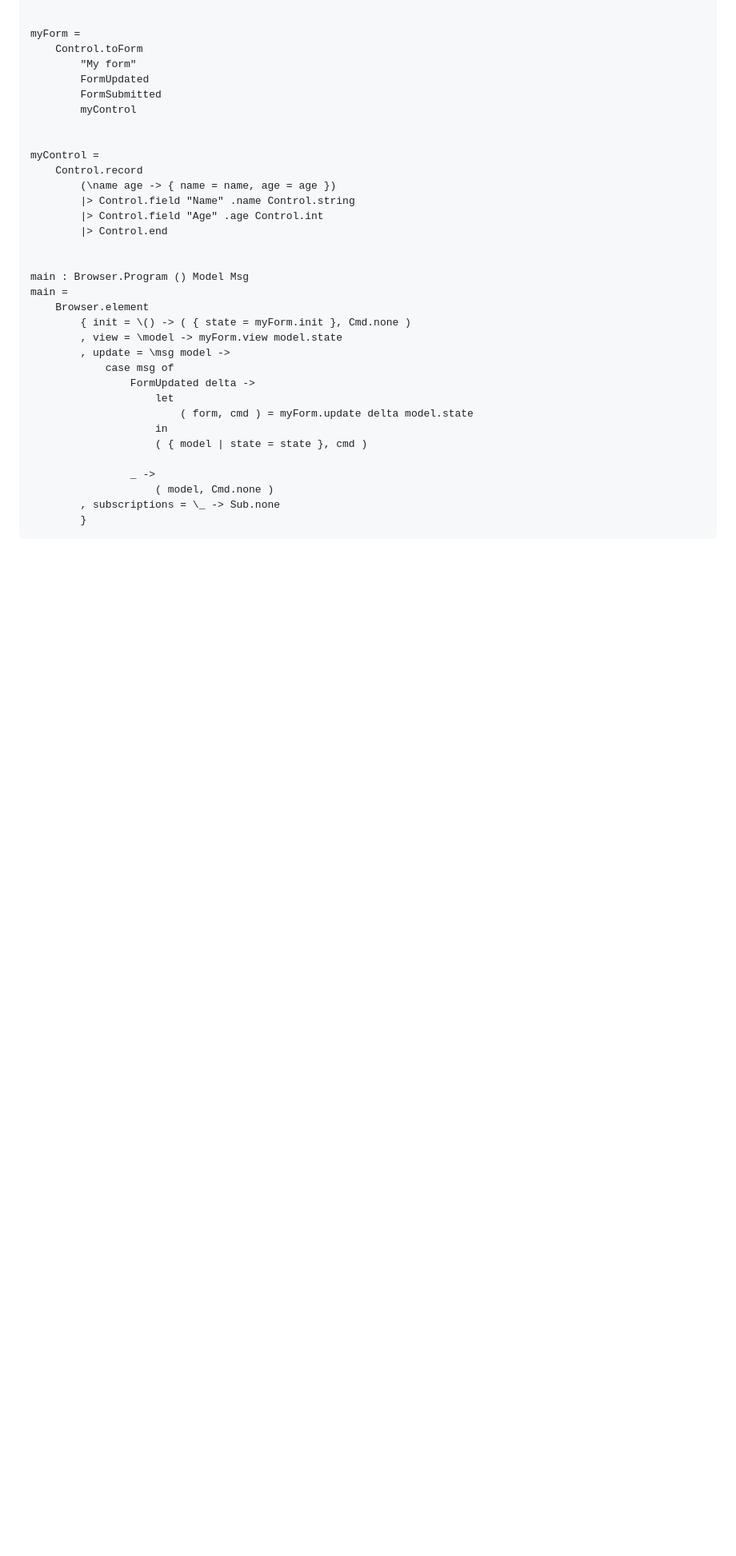
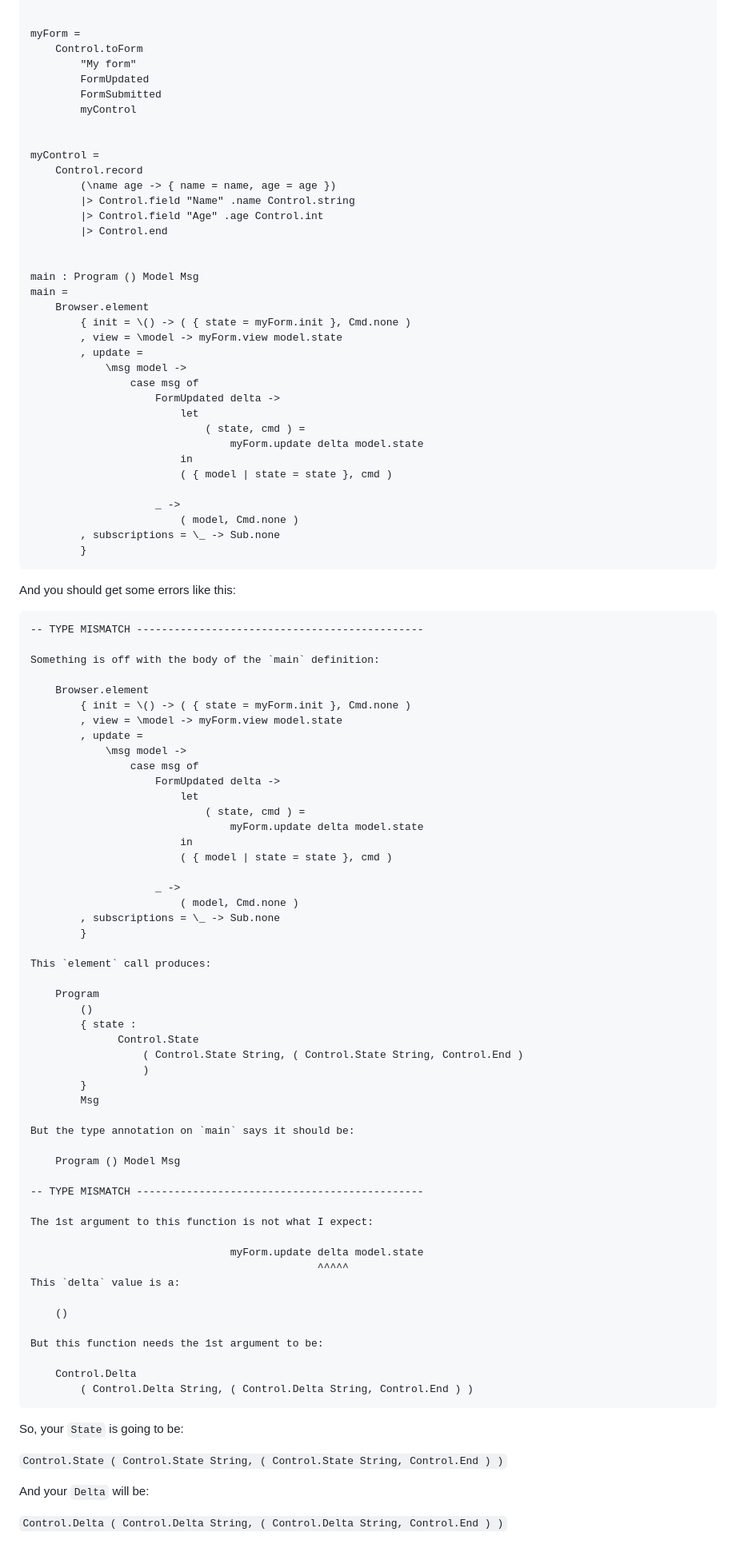
Before and after one commit to edkelly303/elm-any-type-forms, a Markdown page: README.md, the part around the change. Shown: that part at 80% size. Rendered like a GitHub page; blank space fills up the shorter version.

Commit message:
More work on README

````diff
--- a/README.md
+++ b/README.md
@@ -161,21 +161,87 @@ myControl =
         |> Control.end
 
 
-main : Browser.Program () Model Msg
+main : Program () Model Msg
 main =
     Browser.element
         { init = \() -> ( { state = myForm.init }, Cmd.none )
         , view = \model -> myForm.view model.state
-        , update = \msg model ->
-            case msg of
-                FormUpdated delta ->
-                    let
-                        ( form, cmd ) = myForm.update delta model.state
-                    in
-                    ( { model | state = state }, cmd )
+        , update =
+            \msg model ->
+                case msg of
+                    FormUpdated delta ->
+                        let
+                            ( state, cmd ) =
+                                myForm.update delta model.state
+                        in
+                        ( { model | state = state }, cmd )
 
-                _ ->
-                    ( model, Cmd.none )
+                    _ ->
+                        ( model, Cmd.none )
         , subscriptions = \_ -> Sub.none
         }
 ```
+
+And you should get some errors like this:
+
+```
+-- TYPE MISMATCH ----------------------------------------------
+
+Something is off with the body of the `main` definition:
+
+    Browser.element
+        { init = \() -> ( { state = myForm.init }, Cmd.none )
+        , view = \model -> myForm.view model.state
+        , update =
+            \msg model ->
+                case msg of
+                    FormUpdated delta ->
+                        let
+                            ( state, cmd ) =
+                                myForm.update delta model.state
+                        in
+                        ( { model | state = state }, cmd )
+
+                    _ ->
+                        ( model, Cmd.none )
+        , subscriptions = \_ -> Sub.none
+        }
+
+This `element` call produces:
+
+    Program
+        ()
+        { state :
+              Control.State
+                  ( Control.State String, ( Control.State String, Control.End )
+                  )
+        }
+        Msg
+
+But the type annotation on `main` says it should be:
+
+    Program () Model Msg
+
+-- TYPE MISMATCH ----------------------------------------------
+
+The 1st argument to this function is not what I expect:
+
+                                myForm.update delta model.state
+                                              ^^^^^
+This `delta` value is a:
+
+    ()
+
+But this function needs the 1st argument to be:
+
+    Control.Delta
+        ( Control.Delta String, ( Control.Delta String, Control.End ) )
+```
+
+So, your `State` is going to be:
+
+`Control.State ( Control.State String, ( Control.State String, Control.End ) )`
+
+And your `Delta` will be:
+
+`Control.Delta ( Control.Delta String, ( Control.Delta String, Control.End ) )`
````
